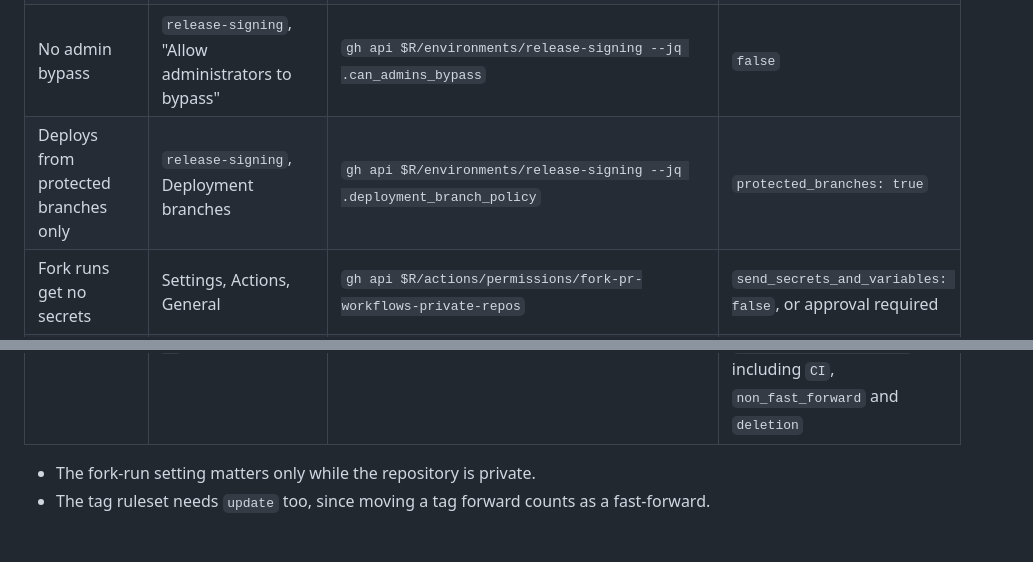
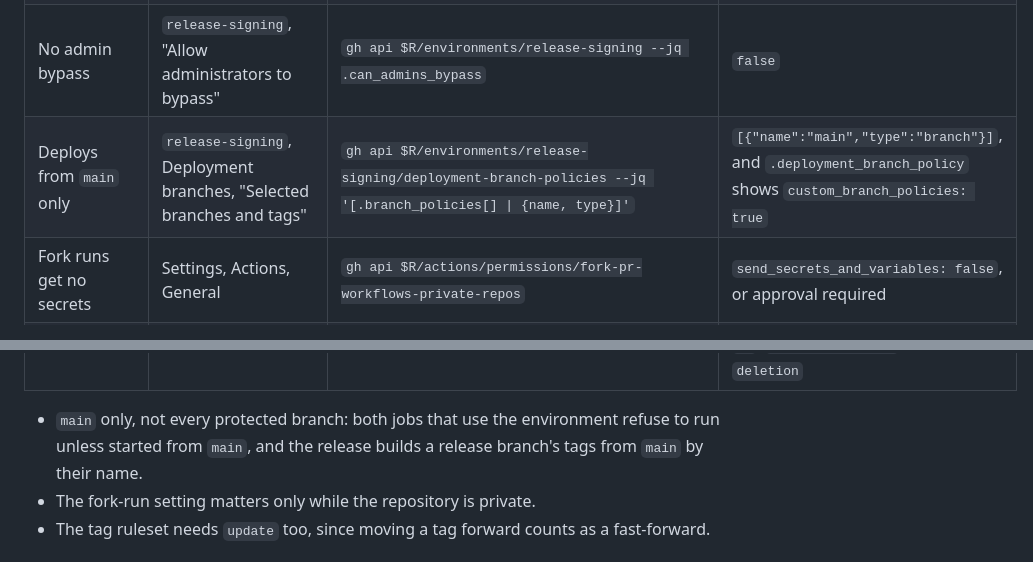
Before and after one commit to k0rdent/terraform-provider-k0rdent, a Markdown page: RELEASE.md, 2 parts joined by grey strips. GitHub-like rendering.

Commit message:
Say the release-signing environment deploys from main only
Both jobs that use it refuse to run unless started from main, and the release builds a release branch's tags from main by their name, so no other branch needs it.

```diff
--- a/RELEASE.md
+++ b/RELEASE.md
@@ -33,13 +33,16 @@ Each needs a repository admin. Check them before a release.
 | Not at organization scope | Organization settings | `gh api $R/actions/organization-secrets --jq '[.secrets[].name \| select(startswith("TERRAFORM_PROVIDER_GPG"))]'` | `[]` |
 | Two or more reviewers, no self-review | `release-signing`, Required reviewers | `gh api $R/environments/release-signing --jq '.protection_rules[] \| select(.type == "required_reviewers") \| {prevent_self_review, reviewers: (.reviewers \| length)}'` | `reviewers` 2 or more, `prevent_self_review: true` |
 | No admin bypass | `release-signing`, "Allow administrators to bypass" | `gh api $R/environments/release-signing --jq .can_admins_bypass` | `false` |
-| Deploys from protected branches only | `release-signing`, Deployment branches | `gh api $R/environments/release-signing --jq .deployment_branch_policy` | `protected_branches: true` |
+| Deploys from `main` only | `release-signing`, Deployment branches, "Selected branches and tags" | `gh api $R/environments/release-signing/deployment-branch-policies --jq '[.branch_policies[] \| {name, type}]'` | `[{"name":"main","type":"branch"}]`, and `.deployment_branch_policy` shows `custom_branch_policies: true` |
 | Fork runs get no secrets | Settings, Actions, General | `gh api $R/actions/permissions/fork-pr-workflows-private-repos` | `send_secrets_and_variables: false`, or approval required |
 | Old tag workflow disabled | Actions, "Retired tag release workflow" | `gh api $R/actions/workflows/release.yml --jq .state` | `disabled_manually` |
 | Release tags can't change | Settings, Rules, Rulesets, the `refs/tags/v*` ruleset | `gh api $R/rulesets --jq '.[].name'`, then that ruleset's `[.rules[].type]` | `deletion`, `non_fast_forward` and `update` |
 | `main` protected | Settings, Rules | `gh api $R/rules/branches/main --jq '[.[].type]'` | A pull request with one approval, signed commits, the `CI` check, no force push |
 | Release branches protected | Settings, Rules, a ruleset on `refs/heads/release-v*` | `gh api $R/rules/branches/release-v0.1.x --jq '[.[].type]'` | The same as `main`, plus `deletion`. The dispatch refuses a branch without `pull_request` with one approval or more, `required_signatures`, `required_status_checks` including `CI`, `non_fast_forward` and `deletion` |
 
+- `main` only, not every protected branch: both jobs that use the
+  environment refuse to run unless started from `main`, and the release
+  builds a release branch's tags from `main` by their name.
 - The fork-run setting matters only while the repository is private.
 - The tag ruleset needs `update` too, since moving a tag forward counts as a
   fast-forward.
```
Also changed, not shown: docs/release-signing.md (+1 -1 lines).
